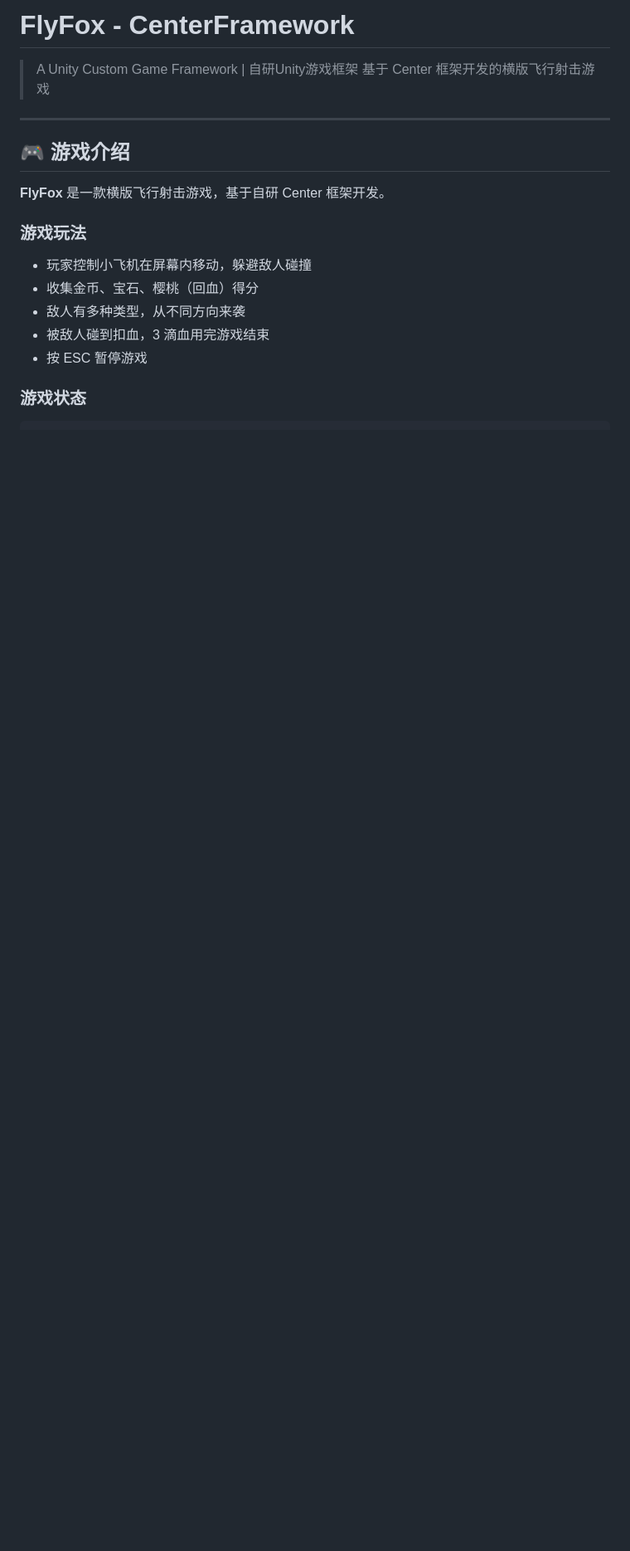
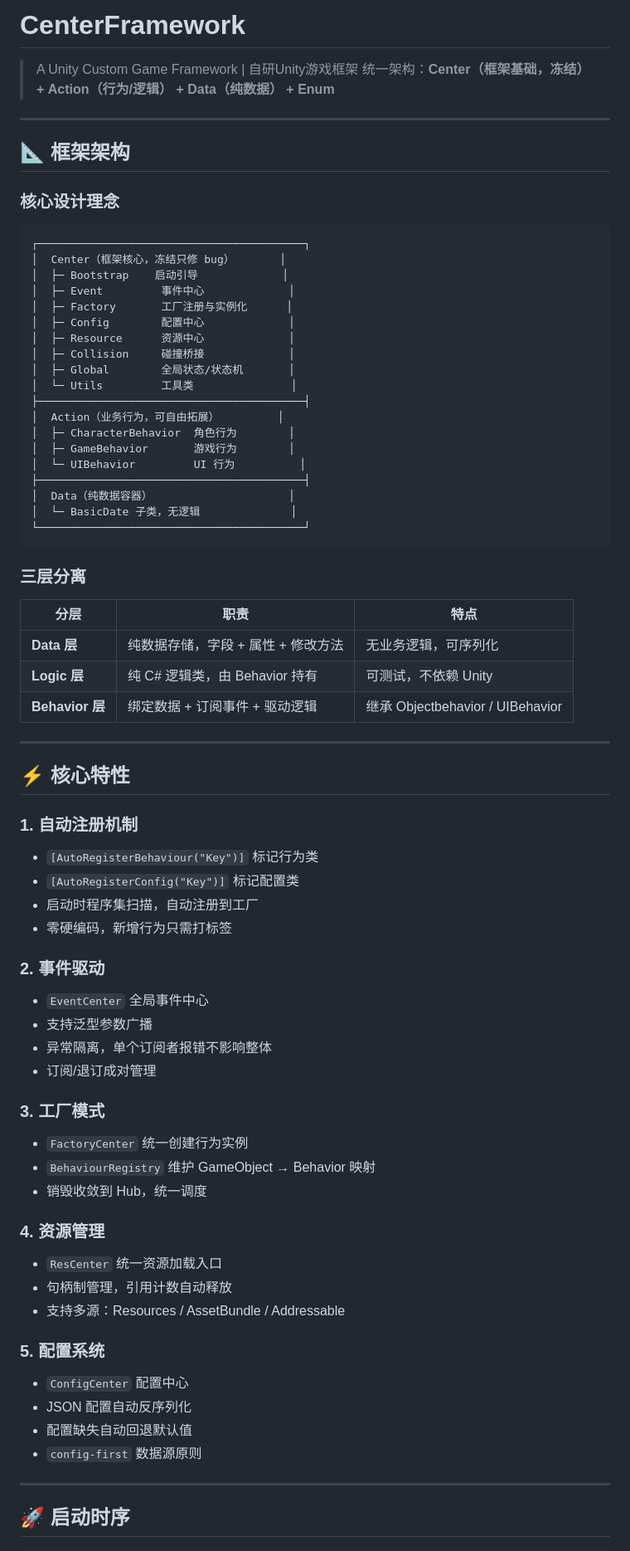
Before and after one commit to EricDon23/FlyFox---CenterFramework, a Markdown page: README.md, the part around one of its changes. Shown at 83% size. Rendered like a GitHub page; blank space fills up the shorter version.

Commit message:
调整 README：主体为框架介绍，游戏为示例

````diff
--- a/README.md
+++ b/README.md
@@ -1,20 +1,78 @@
-# FlyFox - CenterFramework
+# CenterFramework
 
 > A Unity Custom Game Framework | 自研Unity游戏框架
-> 基于 Center 框架开发的横版飞行射击游戏
+> 统一架构：**Center（框架基础，冻结） + Action（行为/逻辑） + Data（纯数据） + Enum**
 
 ---
 
-## 🎮 游戏介绍
+## 📐 框架架构
 
-**FlyFox** 是一款横版飞行射击游戏，基于自研 Center 框架开发。
+### 核心设计理念
 
-### 游戏玩法
-- 玩家控制小飞机在屏幕内移动，躲避敌人碰撞
-- 收集金币、宝石、樱桃（回血）得分
-- 敌人有多种类型，从不同方向来袭
-- 被敌人碰到扣血，3 滴血用完游戏结束
-- 按 ESC 暂停游戏
+```
+┌─────────────────────────────────────────┐
+│  Center（框架核心，冻结只修 bug）       │
+│  ├─ Bootstrap    启动引导             │
+│  ├─ Event         事件中心             │
+│  ├─ Factory       工厂注册与实例化      │
+│  ├─ Config        配置中心             │
+│  ├─ Resource      资源中心             │
+│  ├─ Collision     碰撞桥接             │
+│  ├─ Global        全局状态/状态机       │
+│  └─ Utils         工具类               │
+├─────────────────────────────────────────┤
+│  Action（业务行为，可自由拓展）         │
+│  ├─ CharacterBehavior  角色行为        │
+│  ├─ GameBehavior       游戏行为        │
+│  └─ UIBehavior         UI 行为          │
+├─────────────────────────────────────────┤
+│  Data（纯数据容器）                     │
+│  └─ BasicDate 子类，无逻辑              │
+└─────────────────────────────────────────┘
+```
 
-### 游戏状态
+### 三层分离
+
+| 分层 | 职责 | 特点 |
+|---|---|---|
+| **Data 层** | 纯数据存储，字段 + 属性 + 修改方法 | 无业务逻辑，可序列化 |
+| **Logic 层** | 纯 C# 逻辑类，由 Behavior 持有 | 可测试，不依赖 Unity |
+| **Behavior 层** | 绑定数据 + 订阅事件 + 驱动逻辑 | 继承 Objectbehavior / UIBehavior |
+
+---
+
+## ⚡ 核心特性
+
+### 1. 自动注册机制
+- `[AutoRegisterBehaviour("Key")]` 标记行为类
+- `[AutoRegisterConfig("Key")]` 标记配置类
+- 启动时程序集扫描，自动注册到工厂
+- 零硬编码，新增行为只需打标签
+
+### 2. 事件驱动
+- `EventCenter` 全局事件中心
+- 支持泛型参数广播
+- 异常隔离，单个订阅者报错不影响整体
+- 订阅/退订成对管理
+
+### 3. 工厂模式
+- `FactoryCenter` 统一创建行为实例
+- `BehaviourRegistry` 维护 GameObject → Behavior 映射
+- 销毁收敛到 Hub，统一调度
+
+### 4. 资源管理
+- `ResCenter` 统一资源加载入口
+- 句柄制管理，引用计数自动释放
+- 支持多源：Resources / AssetBundle / Addressable
+
+### 5. 配置系统
+- `ConfigCenter` 配置中心
+- JSON 配置自动反序列化
+- 配置缺失自动回退默认值
+- `config-first` 数据源原则
+
+---
+
+## 🚀 启动时序
+
 ```
````
Also changed, not shown: other parts of README.md (+88 -94 lines).
